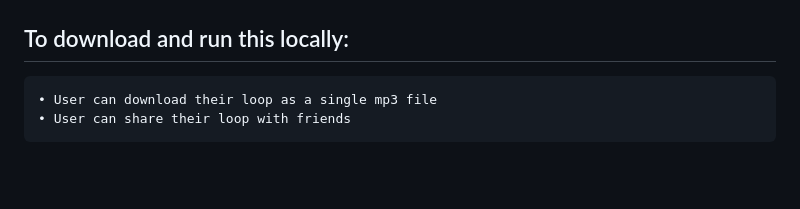
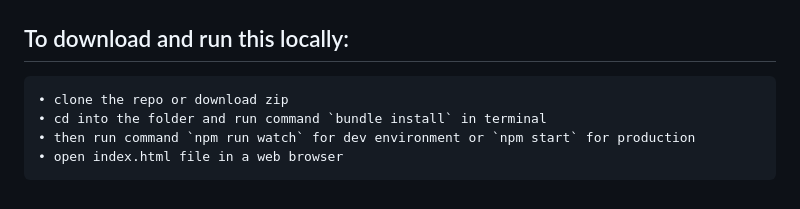
Before and after one commit to danholodak/Fruit-Loops, a Markdown page: ReadMe.md, the part around the change. GitHub-like rendering; blank space fills up the shorter version.

Commit message:
readme addition

```diff
--- a/ReadMe.md
+++ b/ReadMe.md
@@ -187,5 +187,7 @@ Thursday Morning:
 
 ## To download and run this locally:
 
-    • User can download their loop as a single mp3 file
-    • User can share their loop with friends
+    • clone the repo or download zip
+    • cd into the folder and run command `bundle install` in terminal
+    • then run command `npm run watch` for dev environment or `npm start` for production
+    • open index.html file in a web browser
```
